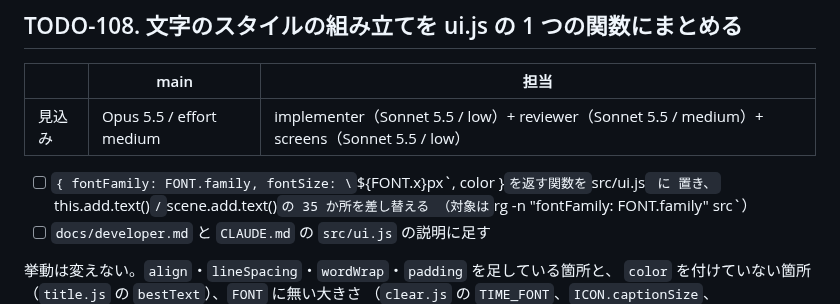
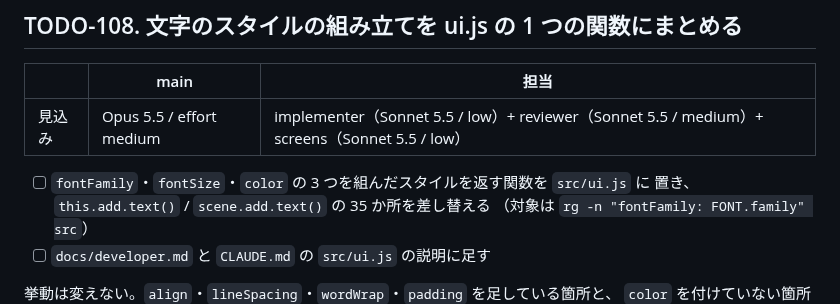
Before and after one commit to ytani01/pentomino-puzzle, a Markdown page: TODO.md, the part around the change. GitHub-like rendering.

Commit message:
docs(todo): TODO-108 のやることの書き方を直す
Co-Authored-By: Claude Fable 5.2 <noreply@anthropic.com>
Claude-Session: https://claude.ai/code/session_018oMh7so2N9VkCxkGRGTMiN

```diff
--- a/TODO.md
+++ b/TODO.md
@@ -66,7 +66,7 @@
 |------|------|------|
 | 見込み | Opus 5.5 / effort medium | implementer（Sonnet 5.5 / low）+ reviewer（Sonnet 5.5 / medium）+ screens（Sonnet 5.5 / low） |
 
-- [ ] `{ fontFamily: FONT.family, fontSize: \`${FONT.x}px\`, color }` を返す関数を `src/ui.js` に
+- [ ] `fontFamily`・`fontSize`・`color` の 3 つを組んだスタイルを返す関数を `src/ui.js` に
       置き、`this.add.text()` / `scene.add.text()` の 35 か所を差し替える
       （対象は `rg -n "fontFamily: FONT.family" src`）
 - [ ] `docs/developer.md` と `CLAUDE.md` の `src/ui.js` の説明に足す
```
